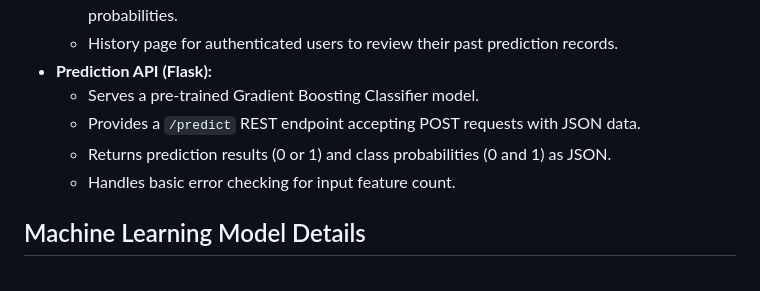
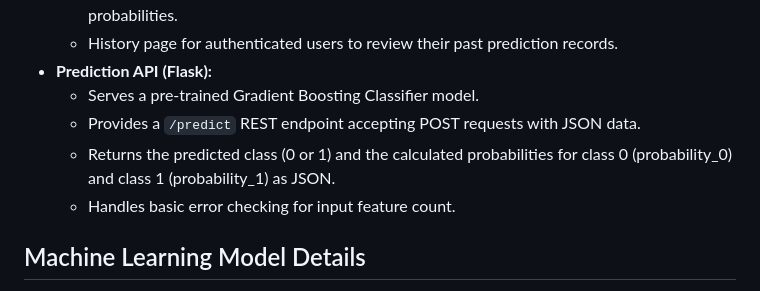
Before and after one commit to xhamera1/heart-failure-predictor, a Markdown page: README.md, the part around the change. Rendered like a GitHub page.

```diff
--- a/README.md
+++ b/README.md
@@ -33,7 +33,7 @@ This project provides a web-based interface for predicting the likelihood of hea
 * **Prediction API (Flask):**
     * Serves a pre-trained Gradient Boosting Classifier model.
     * Provides a `/predict` REST endpoint accepting POST requests with JSON data.
-    * Returns prediction results (0 or 1) and class probabilities (0 and 1) as JSON.
+    * Returns the predicted class (0 or 1) and the calculated probabilities for class 0 (probability_0) and class 1 (probability_1) as JSON.
     * Handles basic error checking for input feature count.
 
 ## Machine Learning Model Details
```
